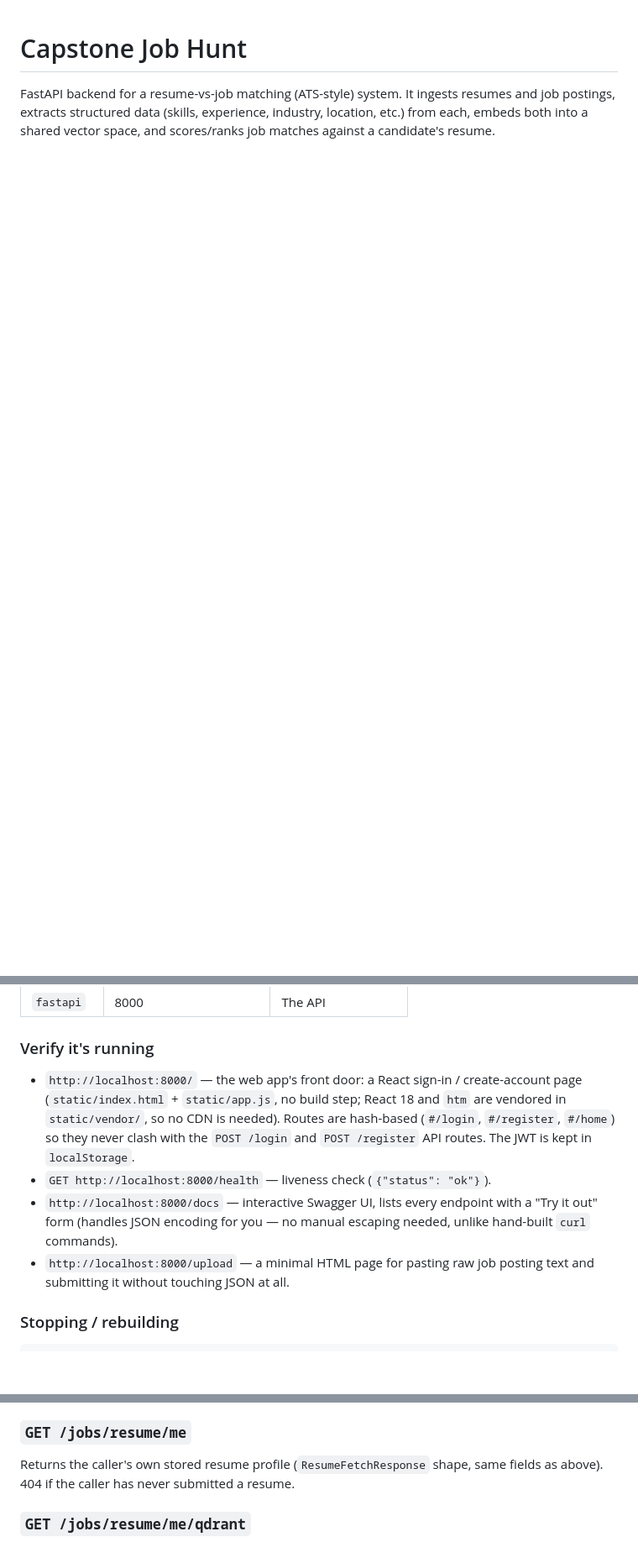
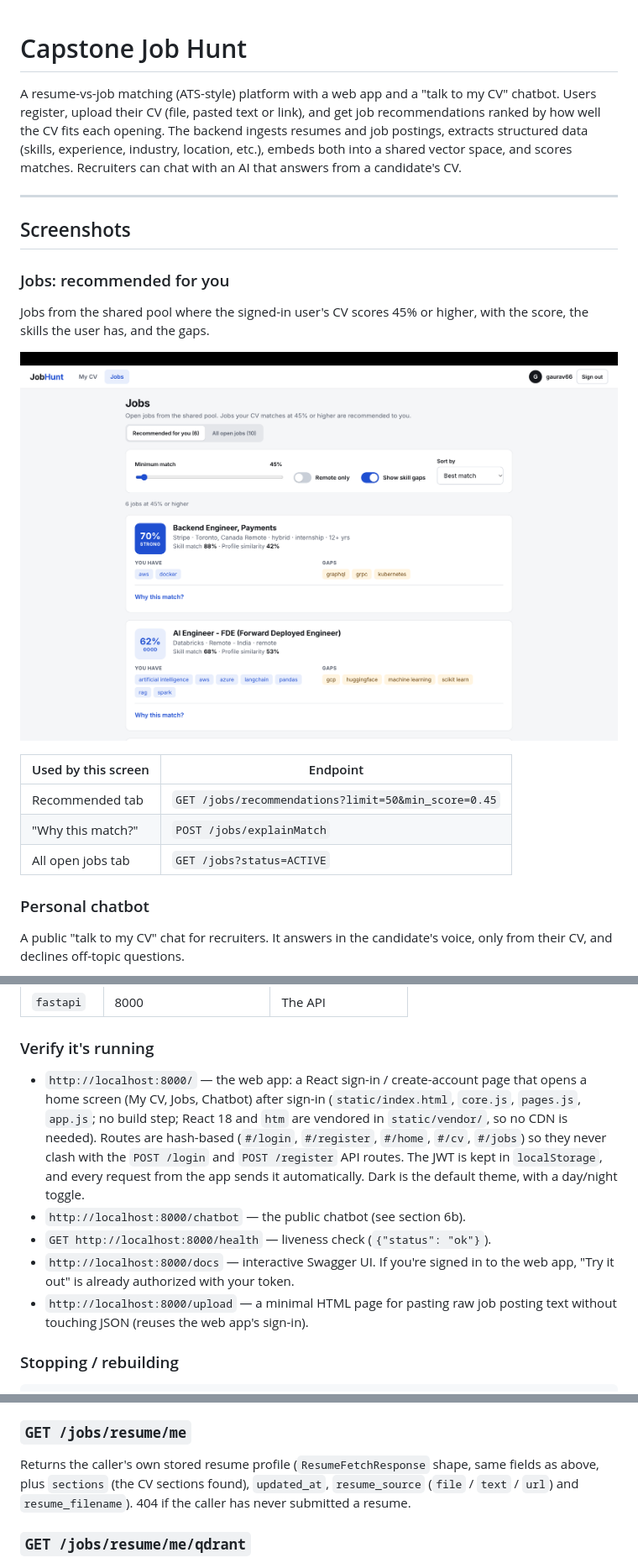
Before and after one commit to Gauravkr07/Capstone-job-hunt, a Markdown page: README.md, 3 parts joined by grey strips. Shown at 84% size. Drawn GitHub-style; blank space fills up the shorter version.

```diff
--- a/README.md
+++ b/README.md
@@ -1,6 +1,32 @@
 # Capstone Job Hunt
 
-FastAPI backend for a resume-vs-job matching (ATS-style) system. It ingests
-resumes and job postings, extracts structured data (skills, experience,
-industry, location, etc.) from each, embeds both into a shared vector space,
-and scores/ranks job matches against a candidate's resume.
+A resume-vs-job matching (ATS-style) platform with a web app and a "talk to my
+CV" chatbot. Users register, upload their CV (file, pasted text or link), and
+get job recommendations ranked by how well the CV fits each opening. The
+backend ingests resumes and job postings, extracts structured data (skills,
+experience, industry, location, etc.), embeds both into a shared vector space,
+and scores matches. Recruiters can chat with an AI that answers from a
+candidate's CV.
+
+---
+
+## Screenshots
+
+### Jobs: recommended for you
+
+Jobs from the shared pool where the signed-in user's CV scores 45% or higher,
+with the score, the skills the user has, and the gaps.
+
+![Jobs page showing recommended jobs with match score, skills you have and skill gaps](ui-views/job-section.png)
+
+| Used by this screen | Endpoint |
+|---|---|
+| Recommended tab | `GET /jobs/recommendations?limit=50&min_score=0.45` |
+| "Why this match?" | `POST /jobs/explainMatch` |
+| All open jobs tab | `GET /jobs?status=ACTIVE` |
+
+### Personal chatbot
+
+A public "talk to my CV" chat for recruiters. It answers in the candidate's
+voice, only from their CV, and declines off-topic questions.
+
@@ -81,17 +124,20 @@ This builds and starts three containers:
 
 ### Verify it's running
 
-- `http://localhost:8000/` — the web app's front door: a React sign-in /
-  create-account page (`static/index.html` + `static/app.js`, no build step;
-  React 18 and `htm` are vendored in `static/vendor/`, so no CDN is needed). Routes are hash-based (`#/login`,
-  `#/register`, `#/home`) so they never clash with the `POST /login` and
-  `POST /register` API routes. The JWT is kept in `localStorage`.
+- `http://localhost:8000/` — the web app: a React sign-in / create-account
+  page that opens a home screen (My CV, Jobs, Chatbot) after sign-in
+  (`static/index.html`, `core.js`, `pages.js`, `app.js`; no build step; React 18
+  and `htm` are vendored in `static/vendor/`, so no CDN is needed). Routes are
+  hash-based (`#/login`, `#/register`, `#/home`, `#/cv`, `#/jobs`) so they never
+  clash with the `POST /login` and `POST /register` API routes. The JWT is kept
+  in `localStorage`, and every request from the app sends it automatically.
+  Dark is the default theme, with a day/night toggle.
+- `http://localhost:8000/chatbot` — the public chatbot (see section 6b).
 - `GET http://localhost:8000/health` — liveness check (`{"status": "ok"}`).
-- `http://localhost:8000/docs` — interactive Swagger UI, lists every endpoint
-  with a "Try it out" form (handles JSON encoding for you — no manual escaping
-  needed, unlike hand-built `curl` commands).
+- `http://localhost:8000/docs` — interactive Swagger UI. If you're signed in to
+  the web app, "Try it out" is already authorized with your token.
 - `http://localhost:8000/upload` — a minimal HTML page for pasting raw job
-  posting text and submitting it without touching JSON at all.
+  posting text without touching JSON (reuses the web app's sign-in).
 
 ### Stopping / rebuilding
 
@@ -183,7 +229,9 @@ detected by filename extension or content-type. Returns the same
 ### `GET /jobs/resume/me`
 
 Returns the caller's own stored resume profile (`ResumeFetchResponse` shape,
-same fields as above). 404 if the caller has never submitted a resume.
+same fields as above, plus `sections` (the CV sections found), `updated_at`,
+`resume_source` (`file` / `text` / `url`) and `resume_filename`). 404 if the
+caller has never submitted a resume.
 
 ### `GET /jobs/resume/me/qdrant`
 
```
Also changed, not shown: other parts of README.md (+62 -34 lines).
